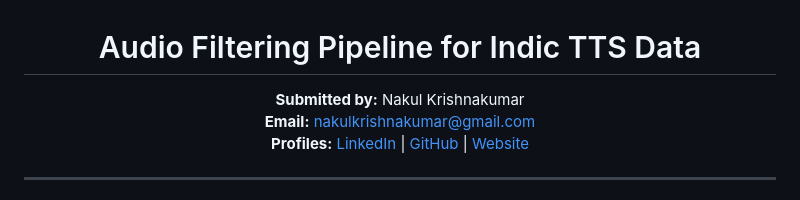
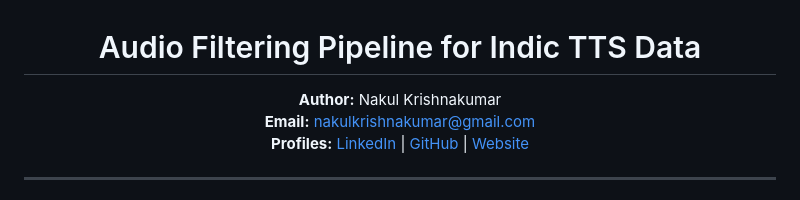
Before and after one commit to nakul-krishnakumar/audio-filtering-pipeline, a Markdown page: README.md, the part around the change. GitHub-like rendering.

Commit message:
Update author information in README.md

```diff
--- a/README.md
+++ b/README.md
@@ -4,7 +4,7 @@
 
 <!-- ### Sarvam TTS Assignment Submission -->
 
-**Submitted by:** Nakul Krishnakumar
+**Author:** Nakul Krishnakumar
 **Email:** nakulkrishnakumar@gmail.com
 **Profiles:** [LinkedIn](https://www.linkedin.com/in/nakul-krishnakumar-9aa951282/) | [GitHub](https://github.com/nakul-krishnakumar) | [Website](https://www.nakulkrishnakumar.live/)
 
```
